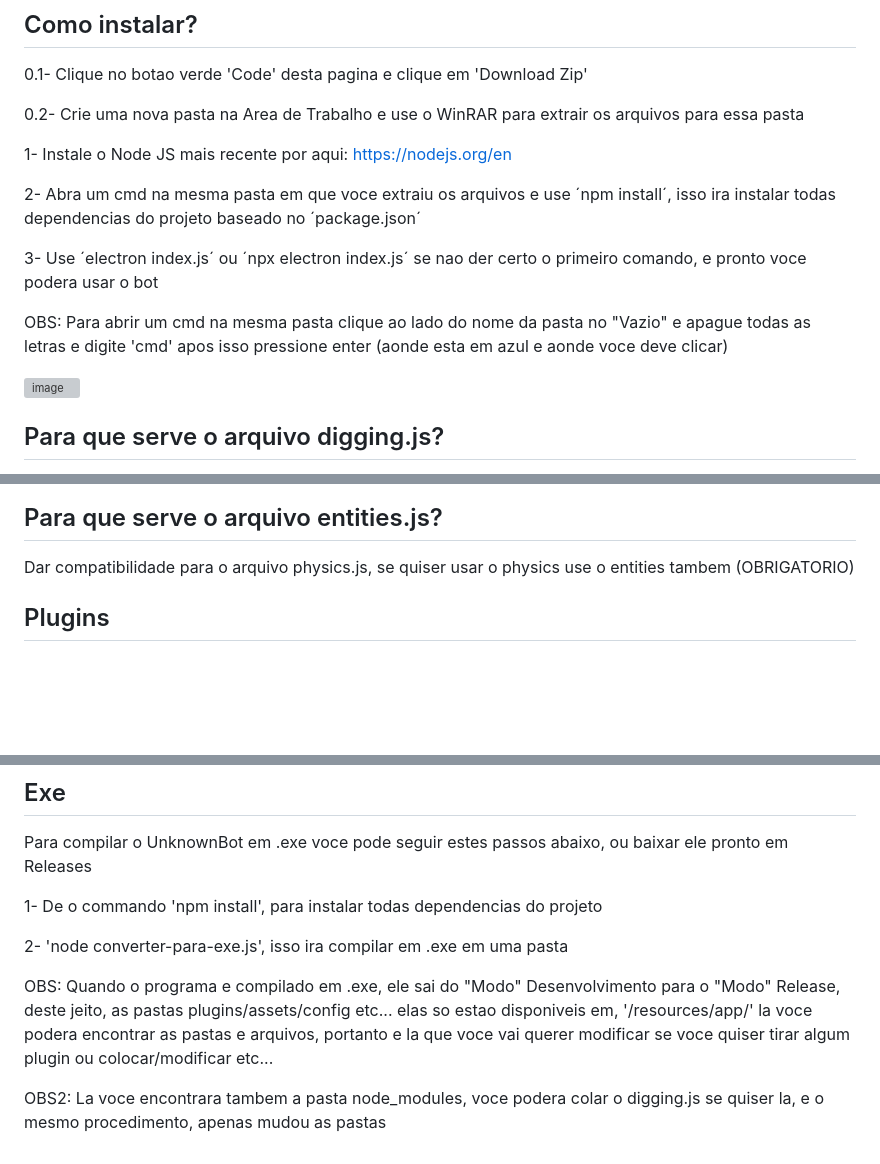
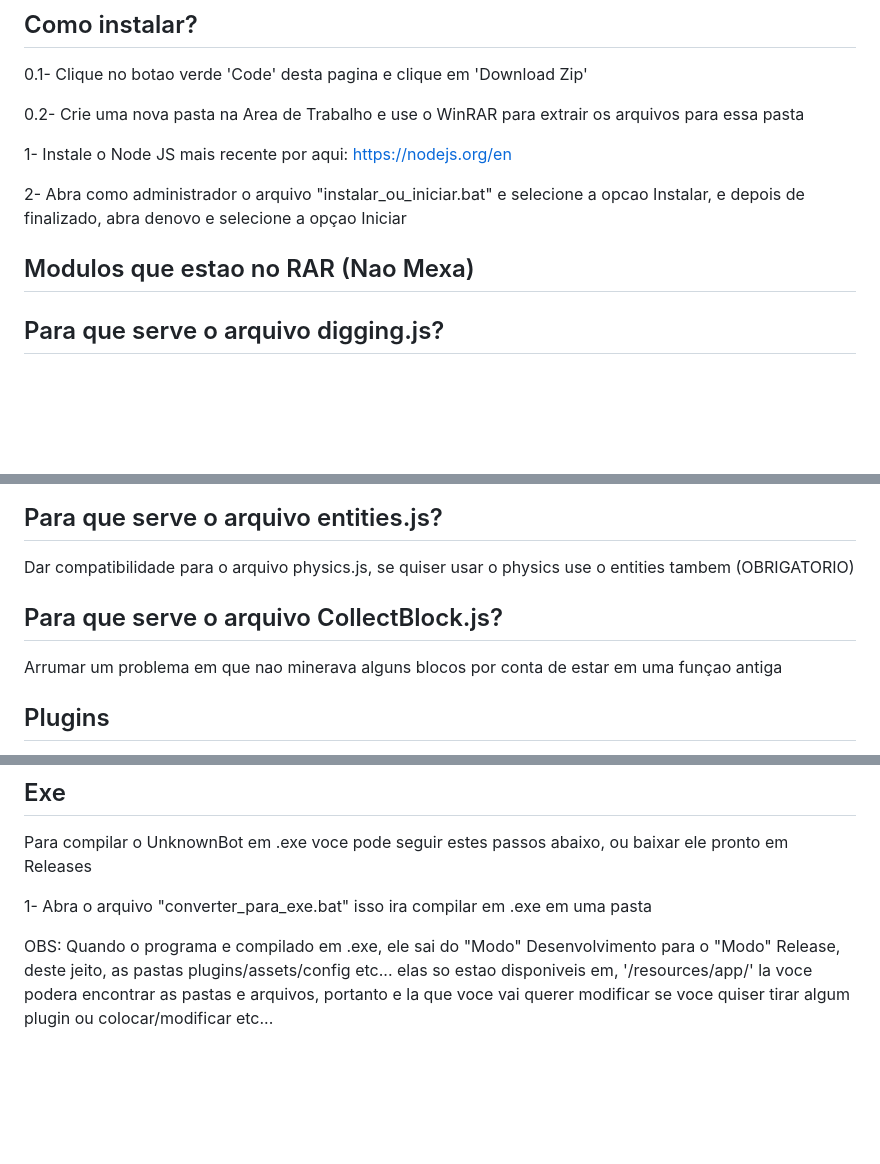
Before and after one commit to obseletecode72/UnknownBot-Reworked-Version, a Markdown page: README.md, 3 parts joined by grey strips. Drawn GitHub-style; blank space fills up the shorter version; grey boxes are pictures that could not be loaded.

```diff
--- a/README.md
+++ b/README.md
@@ -22,14 +22,9 @@ Se quiser colaborar com o projeto e fazer suas modificações, e quiser que eu i
 
 1- Instale o Node JS mais recente por aqui: https://nodejs.org/en
 
-2- Abra um cmd na mesma pasta em que voce extraiu os arquivos e use ´npm install´, isso ira instalar todas dependencias do projeto baseado no ´package.json´
+2- Abra como administrador o arquivo "instalar_ou_iniciar.bat" e selecione a opcao Instalar, e depois de finalizado, abra denovo e selecione a opçao Iniciar
 
-3- Use ´electron index.js´ ou ´npx electron index.js´ se nao der certo o primeiro comando, e pronto voce podera usar o bot
-
-OBS: Para abrir um cmd na mesma pasta clique ao lado do nome da pasta no "Vazio" e apague todas as letras e digite 'cmd' apos isso pressione enter (aonde esta em azul e aonde voce deve clicar)
-
-![image](https://github.com/obseletecode72/UnknownBot-Reworked-Version/assets/138137862/725f3a9a-4364-4138-8024-51e9a20aaed5)
-
+## Modulos que estao no RAR (Nao Mexa)
 ## Para que serve o arquivo digging.js?
 
 Bem a API do Mineflayer nao e perfeita entao contem bugs entao este arquivo e uma versao melhorada para o uso de quebrar blocos pois contem bugs igual eu disse, para instalar isso voce pode substituir o arquivo em ´node_modules\mineflayer\lib\plugins´
@@ -41,6 +36,10 @@ Alguns antibots fazem algumas verificaçoes adicionais, e este arquivo adiciona
 ## Para que serve o arquivo entities.js?
 
 Dar compatibilidade para o arquivo physics.js, se quiser usar o physics use o entities tambem (OBRIGATORIO)
+
+## Para que serve o arquivo CollectBlock.js?
+
+Arrumar um problema em que nao minerava alguns blocos por conta de estar em uma funçao antiga
 
 ## Plugins
 
@@ -57,10 +56,6 @@ Para mais informações, junte-se a nós no Discord: https://discord.gg/rTEtGZgq
 
 Para compilar o UnknownBot em .exe voce pode seguir estes passos abaixo, ou baixar ele pronto em Releases
 
-1- De o commando 'npm install', para instalar todas dependencias do projeto
-
-2- 'node converter-para-exe.js', isso ira compilar em .exe em uma pasta
+1- Abra o arquivo "converter_para_exe.bat" isso ira compilar em .exe em uma pasta
 
 OBS: Quando o programa e compilado em .exe, ele sai do "Modo" Desenvolvimento para o "Modo" Release, deste jeito, as pastas plugins/assets/config etc... elas so estao disponiveis em, '/resources/app/' la voce podera encontrar as pastas e arquivos, portanto e la que voce vai querer modificar se voce quiser tirar algum plugin ou colocar/modificar etc...
-
-OBS2: La voce encontrara tambem a pasta node_modules, voce podera colar o digging.js se quiser la, e o mesmo procedimento, apenas mudou as pastas
```
